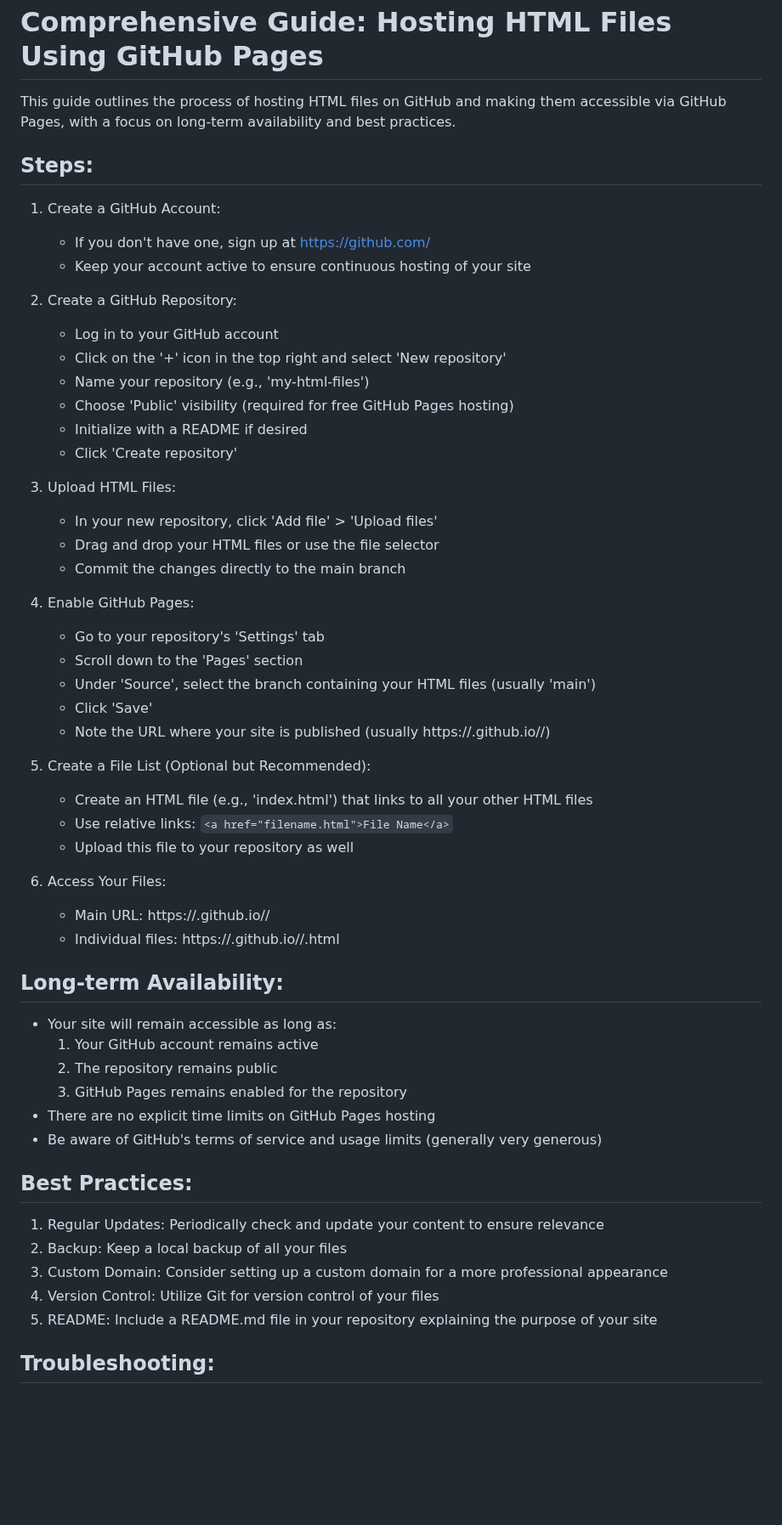
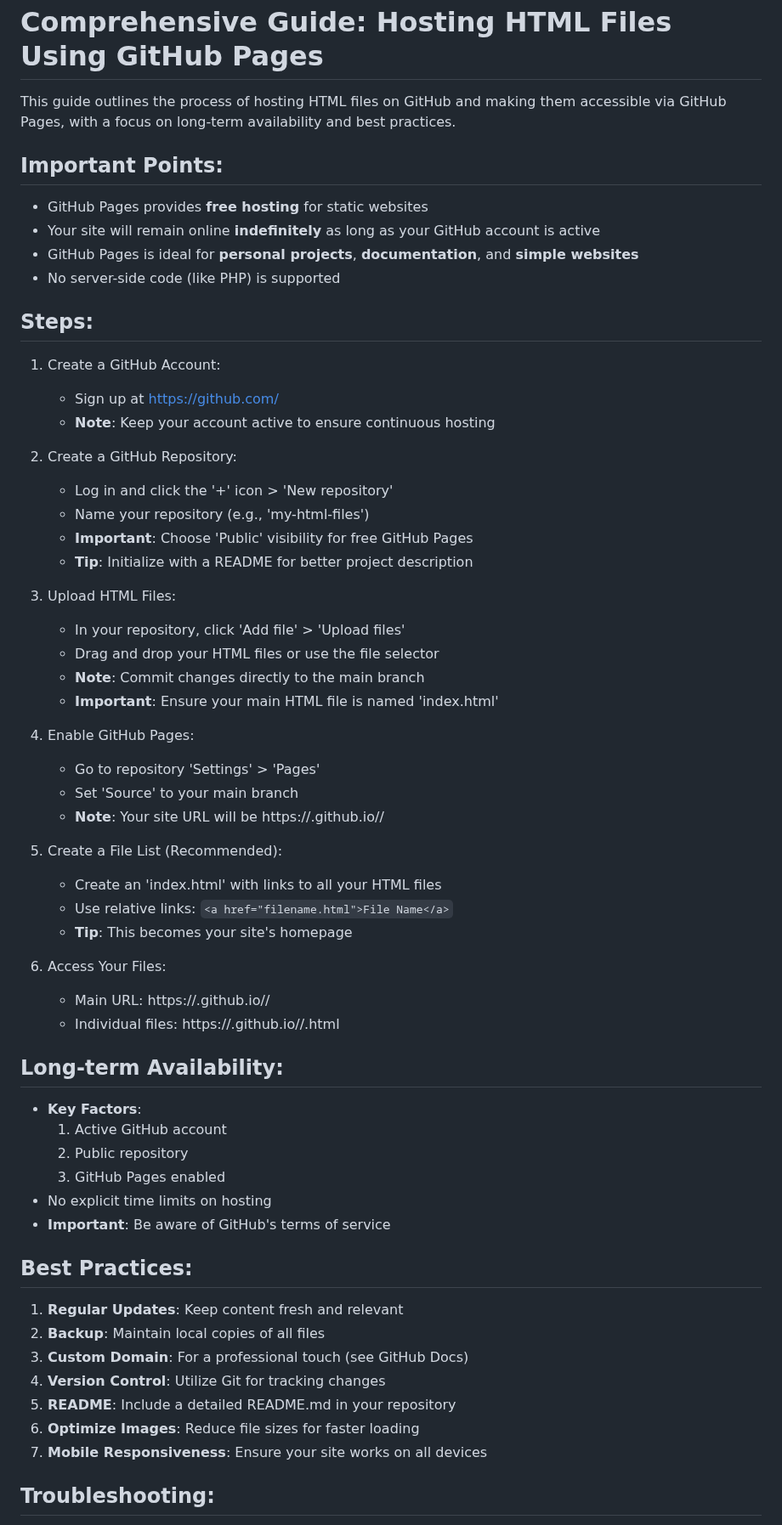
Before and after one commit to robocoder-repo/html_files, a Markdown page: github_pages_guide.md, the part around one of its changes. Shown at 85% size. Rendered like a GitHub page; blank space fills up the shorter version.

Commit message:
Update GitHub Pages guide with further improvements

```diff
--- a/github_pages_guide.md
+++ b/github_pages_guide.md
@@ -3,36 +3,39 @@
 
 This guide outlines the process of hosting HTML files on GitHub and making them accessible via GitHub Pages, with a focus on long-term availability and best practices.
 
+## Important Points:
+- GitHub Pages provides **free hosting** for static websites
+- Your site will remain online **indefinitely** as long as your GitHub account is active
+- GitHub Pages is ideal for **personal projects**, **documentation**, and **simple websites**
+- No server-side code (like PHP) is supported
+
 ## Steps:
 
 1. Create a GitHub Account:
-   - If you don't have one, sign up at https://github.com/
-   - Keep your account active to ensure continuous hosting of your site
+   - Sign up at https://github.com/
+   - **Note**: Keep your account active to ensure continuous hosting
 
 2. Create a GitHub Repository:
-   - Log in to your GitHub account
-   - Click on the '+' icon in the top right and select 'New repository'
+   - Log in and click the '+' icon > 'New repository'
    - Name your repository (e.g., 'my-html-files')
-   - Choose 'Public' visibility (required for free GitHub Pages hosting)
-   - Initialize with a README if desired
-   - Click 'Create repository'
+   - **Important**: Choose 'Public' visibility for free GitHub Pages
+   - **Tip**: Initialize with a README for better project description
 
 3. Upload HTML Files:
-   - In your new repository, click 'Add file' > 'Upload files'
+   - In your repository, click 'Add file' > 'Upload files'
    - Drag and drop your HTML files or use the file selector
-   - Commit the changes directly to the main branch
+   - **Note**: Commit changes directly to the main branch
+   - **Important**: Ensure your main HTML file is named 'index.html'
 
 4. Enable GitHub Pages:
-   - Go to your repository's 'Settings' tab
-   - Scroll down to the 'Pages' section
-   - Under 'Source', select the branch containing your HTML files (usually 'main')
-   - Click 'Save'
-   - Note the URL where your site is published (usually https://<username>.github.io/<repository-name>/)
+   - Go to repository 'Settings' > 'Pages'
+   - Set 'Source' to your main branch
+   - **Note**: Your site URL will be https://<username>.github.io/<repository-name>/
 
-5. Create a File List (Optional but Recommended):
-   - Create an HTML file (e.g., 'index.html') that links to all your other HTML files
+5. Create a File List (Recommended):
+   - Create an 'index.html' with links to all your HTML files
    - Use relative links: `<a href="filename.html">File Name</a>`
-   - Upload this file to your repository as well
+   - **Tip**: This becomes your site's homepage
 
 6. Access Your Files:
    - Main URL: https://<username>.github.io/<repository-name>/
@@ -40,20 +43,22 @@ This guide outlines the process of hosting HTML files on GitHub and making them
 
 ## Long-term Availability:
 
-- Your site will remain accessible as long as:
-  1. Your GitHub account remains active
-  2. The repository remains public
-  3. GitHub Pages remains enabled for the repository
-- There are no explicit time limits on GitHub Pages hosting
-- Be aware of GitHub's terms of service and usage limits (generally very generous)
+- **Key Factors**:
+  1. Active GitHub account
+  2. Public repository
+  3. GitHub Pages enabled
+- No explicit time limits on hosting
+- **Important**: Be aware of GitHub's terms of service
 
 ## Best Practices:
 
-1. Regular Updates: Periodically check and update your content to ensure relevance
-2. Backup: Keep a local backup of all your files
-3. Custom Domain: Consider setting up a custom domain for a more professional appearance
-4. Version Control: Utilize Git for version control of your files
-5. README: Include a README.md file in your repository explaining the purpose of your site
+1. **Regular Updates**: Keep content fresh and relevant
+2. **Backup**: Maintain local copies of all files
+3. **Custom Domain**: For a professional touch (see GitHub Docs)
+4. **Version Control**: Utilize Git for tracking changes
+5. **README**: Include a detailed README.md in your repository
+6. **Optimize Images**: Reduce file sizes for faster loading
+7. **Mobile Responsiveness**: Ensure your site works on all devices
 
 ## Troubleshooting:
 
```
Also changed, not shown: other parts of github_pages_guide.md (+22 -7 lines).
